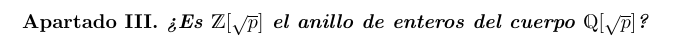
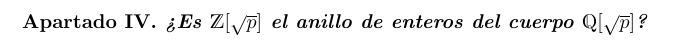
Before and after one commit to davidgc14/Teoria-de-Numeros, a LaTeX document (Ejercicio 6/Ejercicio06.tex): part of page 4 of 4, cut so that both start at the same text. Compiled offline with pdfLaTeX.

Commit message:
Inicializado ejercicio 6

```diff
--- a/Ejercicio 6/Ejercicio06.tex
+++ b/Ejercicio 6/Ejercicio06.tex
@@ -63,6 +63,6 @@
 
 
     \newpage
-    \textbf{Apartado III. \textit{¿Es $\Z[\sqrt{p}]$ el anillo de enteros del cuerpo $\Q[\sqrt{p}]$?}}
+    \textbf{Apartado IV. \textit{¿Es $\Z[\sqrt{p}]$ el anillo de enteros del cuerpo $\Q[\sqrt{p}]$?}}
 
 \end{document}
```
Also changed, not shown: Ejercicio 6/Ejercicio06.pdf, 3 other files.
